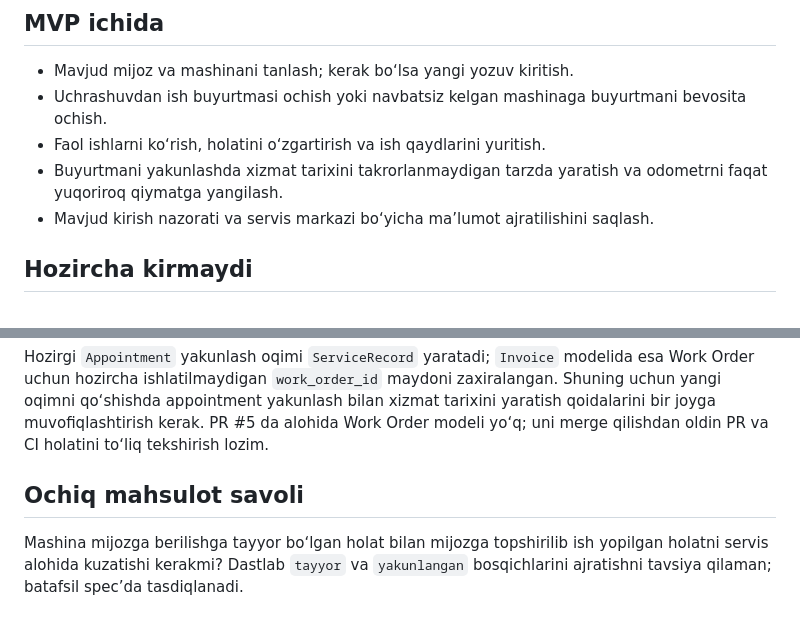
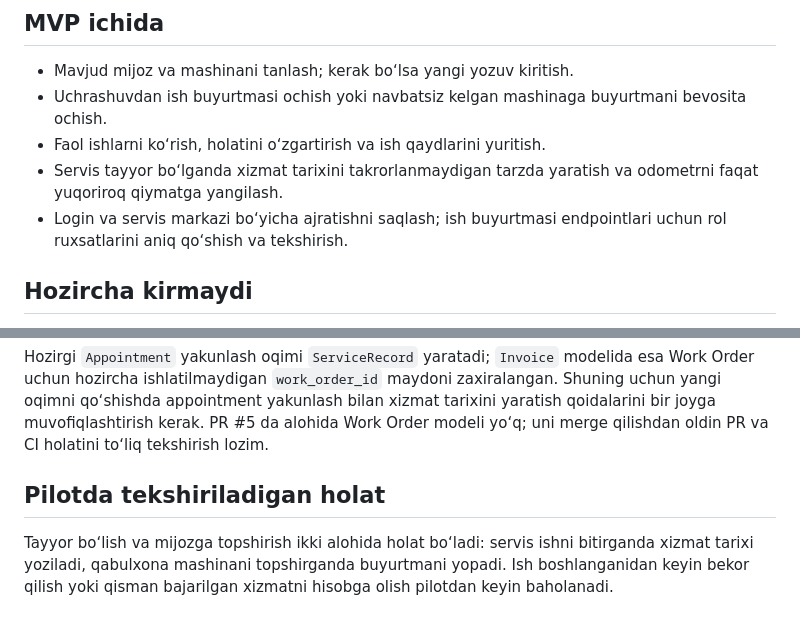
Before and after one commit to Shoamirg/vq7rplimbaxto9kzzuewnoqra3t5h, a Markdown page: docs/ideas/garageos-first-service-workflow.md, 2 parts joined by grey strips. Drawn GitHub-style.

Commit message:
docs: specify work order workflow and access rules

```diff
--- a/docs/ideas/garageos-first-service-workflow.md
+++ b/docs/ideas/garageos-first-service-workflow.md
@@ -24,8 +24,8 @@ Ish buyurtmasi mavjud mijoz, mashina, kirish odometri va mijoz aytgan muammo bil
 - Mavjud mijoz va mashinani tanlash; kerak bo‘lsa yangi yozuv kiritish.
 - Uchrashuvdan ish buyurtmasi ochish yoki navbatsiz kelgan mashinaga buyurtmani bevosita ochish.
 - Faol ishlarni ko‘rish, holatini o‘zgartirish va ish qaydlarini yuritish.
-- Buyurtmani yakunlashda xizmat tarixini takrorlanmaydigan tarzda yaratish va odometrni faqat yuqoriroq qiymatga yangilash.
-- Mavjud kirish nazorati va servis markazi bo‘yicha ma’lumot ajratilishini saqlash.
+- Servis tayyor bo‘lganda xizmat tarixini takrorlanmaydigan tarzda yaratish va odometrni faqat yuqoriroq qiymatga yangilash.
+- Login va servis markazi bo‘yicha ajratishni saqlash; ish buyurtmasi endpointlari uchun rol ruxsatlarini aniq qo‘shish va tekshirish.
 
 ## Hozircha kirmaydi
 
@@ -42,6 +42,6 @@ To‘lov va hisob-kitobni qayta loyihalash, ehtiyot qismlar ombori, mijoz portal
 
 Hozirgi `Appointment` yakunlash oqimi `ServiceRecord` yaratadi; `Invoice` modelida esa Work Order uchun hozircha ishlatilmaydigan `work_order_id` maydoni zaxiralangan. Shuning uchun yangi oqimni qo‘shishda appointment yakunlash bilan xizmat tarixini yaratish qoidalarini bir joyga muvofiqlashtirish kerak. PR #5 da alohida Work Order modeli yo‘q; uni merge qilishdan oldin PR va CI holatini to‘liq tekshirish lozim.
 
-## Ochiq mahsulot savoli
+## Pilotda tekshiriladigan holat
 
-Mashina mijozga berilishga tayyor bo‘lgan holat bilan mijozga topshirilib ish yopilgan holatni servis alohida kuzatishi kerakmi? Dastlab `tayyor` va `yakunlangan` bosqichlarini ajratishni tavsiya qilaman; batafsil spec’da tasdiqlanadi.
+Tayyor bo‘lish va mijozga topshirish ikki alohida holat bo‘ladi: servis ishni bitirganda xizmat tarixi yoziladi, qabulxona mashinani topshirganda buyurtmani yopadi. Ish boshlanganidan keyin bekor qilish yoki qisman bajarilgan xizmatni hisobga olish pilotdan keyin baholanadi.
```
Also changed, not shown: docs/specs/SPEC-work-orders.md (added, +101 -0 lines).
